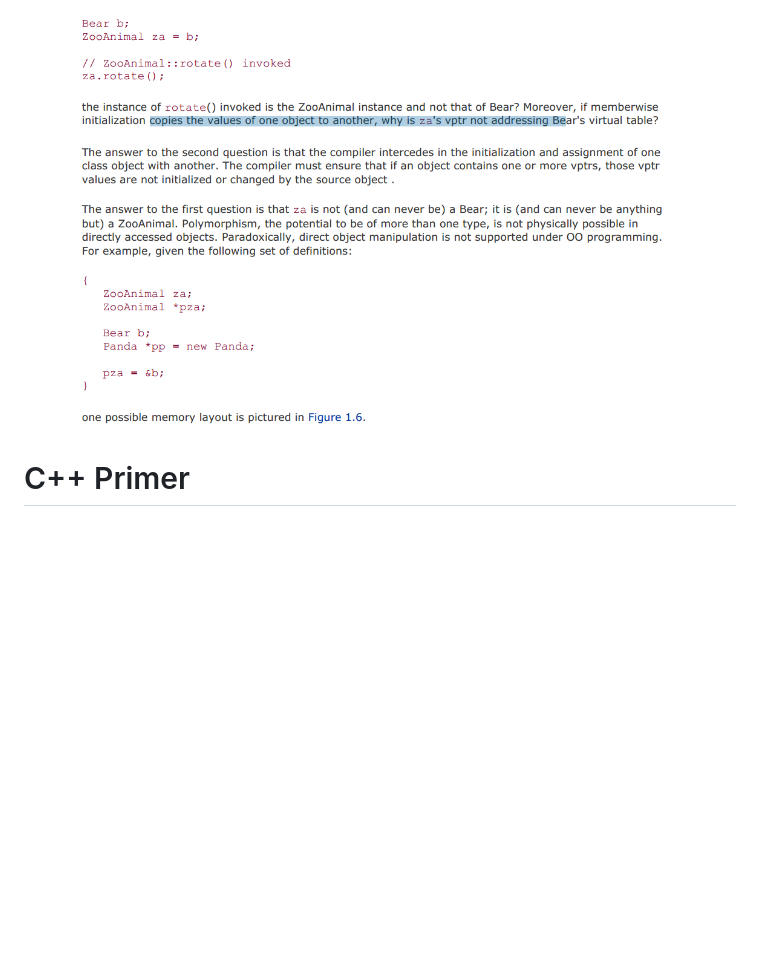
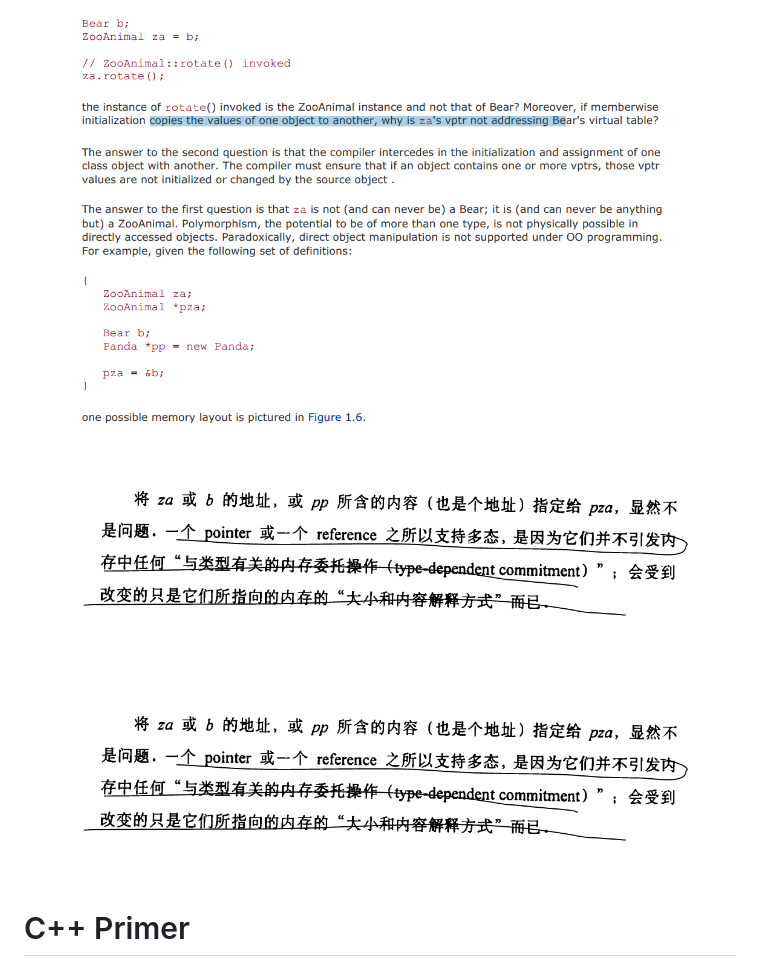
Before and after one commit to wangcy6/weekly_read, a Markdown page: 技术书籍笔记/book_06_c++Primer.md, the part around the change. GitHub-like rendering; pictures changed too: images/image-20201029093913607.png (added); blank space fills up the shorter version.

```diff
--- a/技术书籍笔记/book_06_c++Primer.md
+++ b/技术书籍笔记/book_06_c++Primer.md
@@ -43,6 +43,10 @@ categories: ["c++"]
 
 
 ![image-20201028175739421](../images/image-20201028175739421.png)
+
+![image-20201029093913607](../images/image-20201029093913607.png)
+
+![image-20201029093913607](../images/image-20201029093913607.png)
 
 # C++ Primer
 
```
Also changed, not shown: Tidb/02_readcode/Lesson 04：Execution 性能优化.md (added, +21 -0 lines), Tidb/02_readcode/ddl_ddl.go.md (added, +6 -0 lines), Tidb/02_readcode/session.go.md (added, +102 -0 lines), Tidb/02_readcode/tidb_lesson_04.md (added, +32 -0 lines), Tidb/ppt/msyql_tidb.md (+4 -0 lines), Tidb/02_readcode/Lesson07：transction.md (added), 1 other file.
